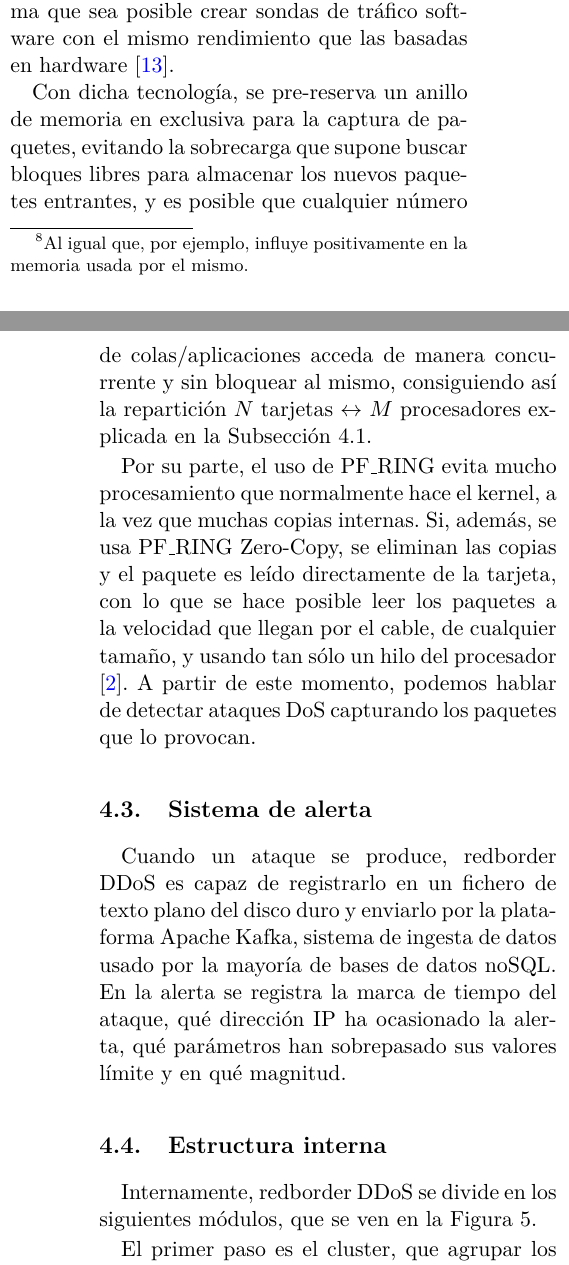
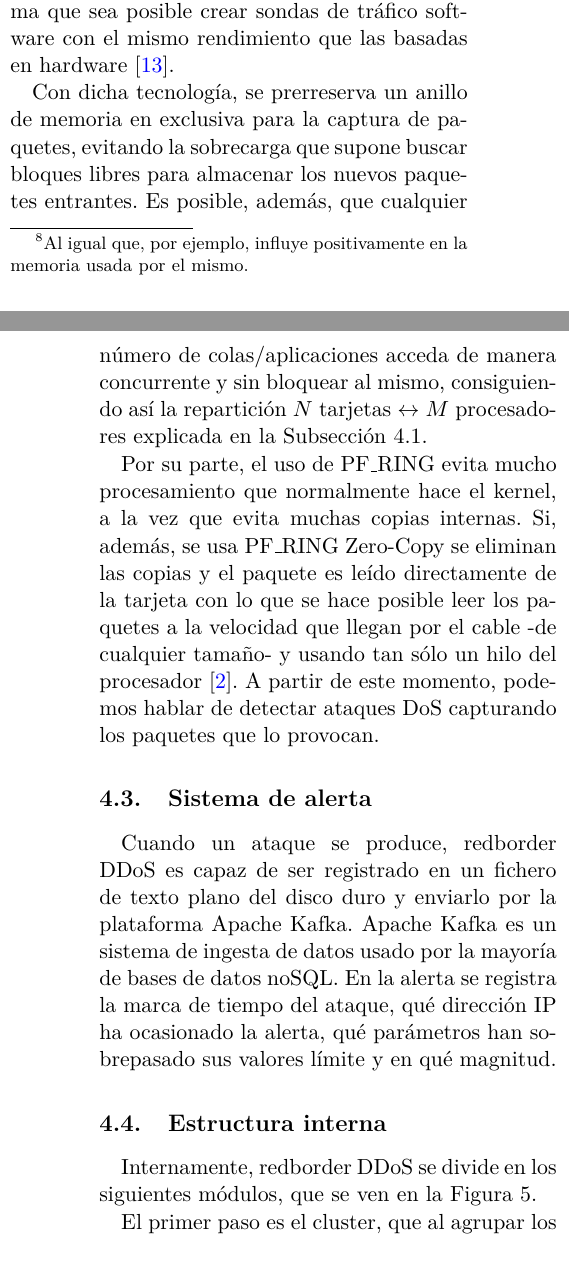
Before and after one commit to RaquelCampuzano/proyecto, a LaTeX paper (articulo/articulo.tex, which reads articulo/CapituloEstructura/CapituloEstructura.tex): two parts of the columns of pages 6 and 7 of 11, joined at a grey line, cut so that both start at the same text. Compiled offline with pdfLaTeX.

Commit message:
Update capítulo estructura
Revisión de la expresión y ortotipográfica. Especial atención a los TODOs relacionados con sintaxis complejas o frases que no se entienden. Repasar figuras para comprobar que en todas aparece el logotipo actualizado.

```diff
--- a/articulo/CapituloEstructura/CapituloEstructura.tex
+++ b/articulo/CapituloEstructura/CapituloEstructura.tex
@@ -32,23 +35,24 @@ a otras tecnologías para mejorar el caudal de captura.
 PF\_RING es, según su autor Luca Deri, una tecnología que
 persigue capturar tráfico a $10G$ sin necesitar tarjetas especializadas, sin pérdidas y bajo cualquier
 circunstancia del tráfico, de forma que sea posible crear sondas de tráfico software con el mismo
-rendimiento que las basadas en hardware \cite{LucaDeriPFRING}.
+rendimiento que las basadas en hardware \cite{LucaDeriPFRING}. %TODO estaría bien destacar esta definición con comillas o alguna marca similar que denote que es una cita.
 
-Con dicha tecnología, se pre-reserva un anillo de memoria en exclusiva para la captura de paquetes,
-evitando la sobrecarga que supone buscar bloques libres para almacenar los nuevos paquetes entrantes,
-y es posible que cualquier número de colas/aplicaciones acceda de manera concurrente y sin bloquear al mismo,
+Con dicha tecnología, se prerreserva un anillo de memoria en exclusiva para la captura de paquetes,
+evitando la sobrecarga que supone buscar bloques libres para almacenar los nuevos paquetes entrantes.
+Es posible, además, que cualquier número de colas/aplicaciones acceda de manera concurrente y sin bloquear al mismo,
 consiguiendo así la repartición $N$ tarjetas $\leftrightarrow$ $M$ procesadores explicada en
 la \autoref{ssec:estructura_red}.
 
-Por su parte, el uso de PF\_RING evita mucho procesamiento que normalmente hace el kernel, a la vez que
-muchas copias internas. Si, además, se usa PF\_RING Zero-Copy, se eliminan las copias y el paquete es leído
-directamente de la tarjeta, con lo que se hace posible leer los paquetes a la velocidad que llegan por
-el cable, de cualquier tamaño, y usando tan sólo un hilo del procesador \cite{PFRingZc}. A partir de este momento,
+Por su parte, el uso de PF\_RING evita mucho procesamiento que normalmente hace el kernel, a la vez que evita
+muchas copias internas. Si, además, se usa PF\_RING Zero-Copy se eliminan las copias y el paquete es leído
+directamente de la tarjeta con lo que se hace posible leer los paquetes a la velocidad que llegan por
+el cable -de cualquier tamaño- y usando tan sólo un hilo del procesador \cite{PFRingZc}. A partir de este momento,
 podemos hablar de detectar ataques \gls{DoS} capturando los paquetes que lo provocan.
 
 \subsection{Sistema de alerta}
-Cuando un ataque se produce, \redborderddos{} es capaz de registrarlo en un fichero de texto
-plano del disco duro y enviarlo por la plataforma Apache Kafka\index{Apache Kafka}, sistema
+Cuando un ataque se produce, \redborderddos{} es capaz de ser registrado en un fichero de texto
+plano del disco duro y enviarlo por la plataforma Apache Kafka\index{Apache Kafka}.
+Apache Kafka es un sistema
 de ingesta de datos usado por la mayoría de bases de datos noSQL. En la
 alerta se registra la marca de tiempo del ataque, qué dirección IP ha ocasionado la alerta,
 qué parámetros han sobrepasado sus valores límite y en qué magnitud.
@@ -63,12 +67,12 @@ Internamente, \redborderddos{} se divide en los siguientes módulos, que se ven
 \label{fig:diagramaActividad}
 \end{figure}
 
-El primer paso es el cluster, que agrupar los paquetes entrantes y salientes de las distintas
-interfaces, indica el sentido del mismo, y redirige los flujos (entendiendo flujo como aquellos
-paquetes con las mismas direcciones de origen y destino y sus respuestas) a los distintos
+El primer paso es el cluster, que al agrupar los paquetes entrantes y salientes de las distintas
+interfaces, indica el sentido de los mismos, y redirige los flujos (entendiendo flujo como aquellos
+paquetes con las mismas direcciones de origen y destino así como sus respuestas) a los distintos
 sub-contadores de una forma coherente, haciendo que cada flujo llegue siempre a un mismo sub-contador.
 
-Tras él, cada sub-contador vigila los paquetes y bytes por cada protocolo, IP y sentido
+Tras él, cada subcontador vigila los paquetes y bytes por cada protocolo, IP y el sentido
 del tráfico, además de aquellos con las banderas \emph{SYN} y \emph{SYN+ACK}. A continuación,
 el contador maestro aglutina periódicamente todos estos contadores y extrae los estadísticos
 mencionados en la \autoref{ssec:cusum_aplicado_trafico}.
```
Also changed, not shown: articulo/CapituloEstructura/CapituloEstructura.tex (11 more changed lines).
